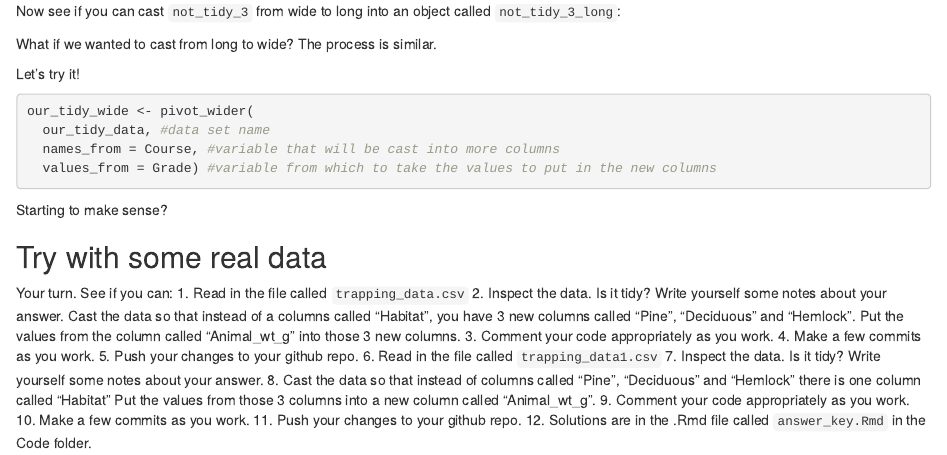
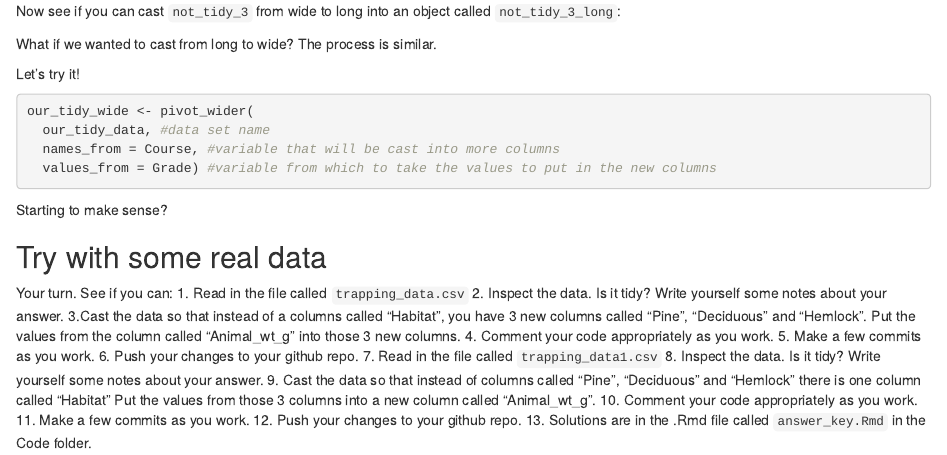
Before and after one commit to erethizon/ASM-2025-practice-git-tidy, an R Markdown document (Code/practice-tidy-git.Rmd): the page in a window 1100 px wide, from 2040 px down. Rendered offline with R 4.5, knitr and Pandoc, with nearby package versions.

```diff
--- a/Code/practice-tidy-git.Rmd
+++ b/Code/practice-tidy-git.Rmd
@@ -110,14 +110,14 @@
 Your turn. See if you can:
 1. Read in the file called `trapping_data.csv`
 2. Inspect the data. Is it tidy? Write yourself some notes about your answer.
-Cast the data so that instead of a columns called "Habitat", you have 3 new columns called "Pine", "Deciduous" and "Hemlock". Put the values from the column called "Animal_wt_g" into those 3 new columns.
-3. Comment your code appropriately as you work.
-4. Make a few commits as you work.
-5. Push your changes to your github repo.
-6. Read in the file called `trapping_data1.csv`
-7. Inspect the data. Is it tidy? Write yourself some notes about your answer.
-8. Cast the data so that instead of columns called "Pine", "Deciduous" and "Hemlock" there is one column called "Habitat" Put the values from those 3 columns into a new column called "Animal_wt_g".
-9. Comment your code appropriately as you work.
-10. Make a few commits as you work.
-11. Push your changes to your github repo.
-12. Solutions are in the .Rmd file called `answer_key.Rmd` in the Code folder.
+3.Cast the data so that instead of a columns called "Habitat", you have 3 new columns called "Pine", "Deciduous" and "Hemlock". Put the values from the column called "Animal_wt_g" into those 3 new columns.
+4. Comment your code appropriately as you work.
+5. Make a few commits as you work.
+6. Push your changes to your github repo.
+7. Read in the file called `trapping_data1.csv`
+8. Inspect the data. Is it tidy? Write yourself some notes about your answer.
+9. Cast the data so that instead of columns called "Pine", "Deciduous" and "Hemlock" there is one column called "Habitat" Put the values from those 3 columns into a new column called "Animal_wt_g".
+10. Comment your code appropriately as you work.
+11. Make a few commits as you work.
+12. Push your changes to your github repo.
+13. Solutions are in the .Rmd file called `answer_key.Rmd` in the Code folder.
```
Also changed, not shown: Images/add_repo_url.png (added), Images/choose_git.png (added), Images/clone_repo.png (added), Images/create_project.png (added), README.html (added), README.md.
